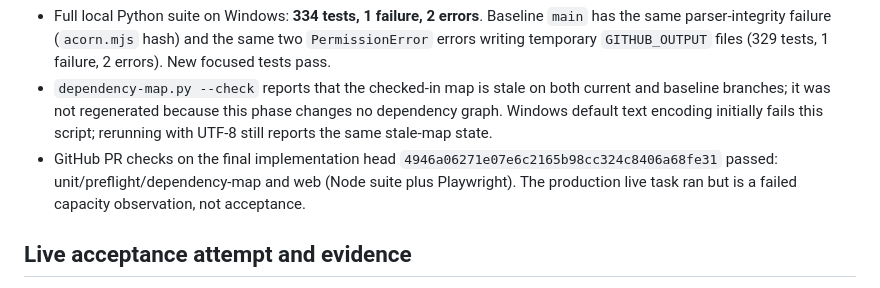
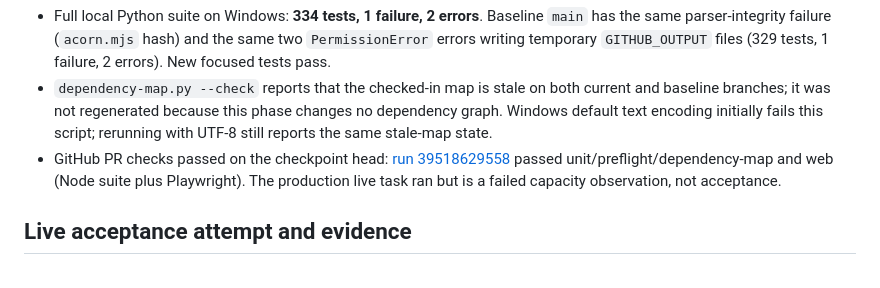
Before and after one commit to onlykappa/KappaForge, a Markdown page: docs/integration/OMNIROUTE-PHASE4-CHECKPOINT.md, the part around the change. Rendered like a GitHub page.

Commit message:
Link final Phase 4 checks in checkpoint

```diff
--- a/docs/integration/OMNIROUTE-PHASE4-CHECKPOINT.md
+++ b/docs/integration/OMNIROUTE-PHASE4-CHECKPOINT.md
@@ -33,7 +33,7 @@ Long-running code execution remains on GitHub Actions. The Worker gateway and it
 - Full local Node suite on Windows: **149 passed, 1 failed**. The same pre-existing `tests/intelligence.test.mjs` source-fixture assertion fails on baseline `main` (148 passed, 1 failed); no Phase 4 regression is indicated by the comparison.
 - Full local Python suite on Windows: **334 tests, 1 failure, 2 errors**. Baseline `main` has the same parser-integrity failure (`acorn.mjs` hash) and the same two `PermissionError` errors writing temporary `GITHUB_OUTPUT` files (329 tests, 1 failure, 2 errors). New focused tests pass.
 - `dependency-map.py --check` reports that the checked-in map is stale on both current and baseline branches; it was not regenerated because this phase changes no dependency graph. Windows default text encoding initially fails this script; rerunning with UTF-8 still reports the same stale-map state.
-- GitHub PR checks on the final implementation head `4946a06271e07e6c2165b98cc324c8406a68fe31` passed: unit/preflight/dependency-map and web (Node suite plus Playwright). The production live task ran but is a failed capacity observation, not acceptance.
+- GitHub PR checks passed on the checkpoint head: [run 39518629558](https://github.com/onlykappa/KappaForge/actions/runs/39518629558) passed unit/preflight/dependency-map and web (Node suite plus Playwright). The production live task ran but is a failed capacity observation, not acceptance.
 
 ## Live acceptance attempt and evidence
 
```
